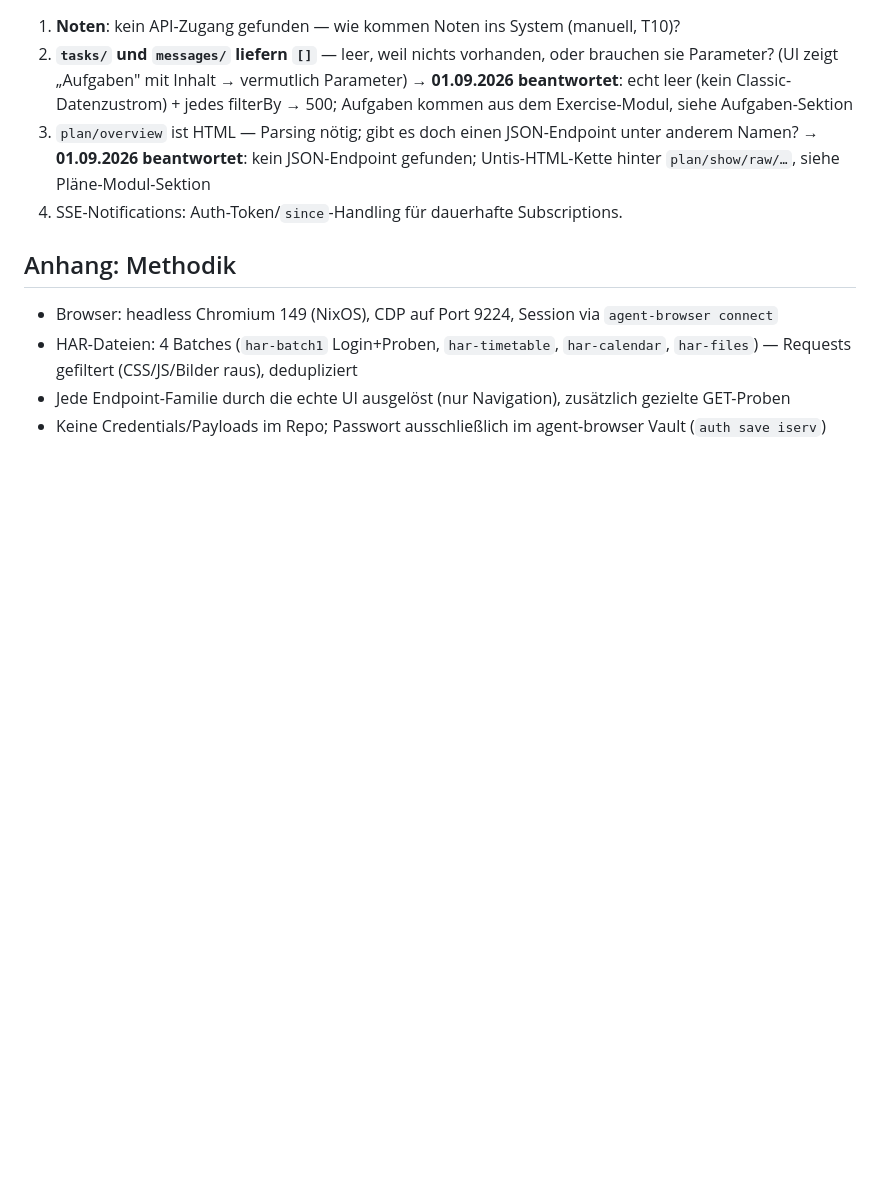
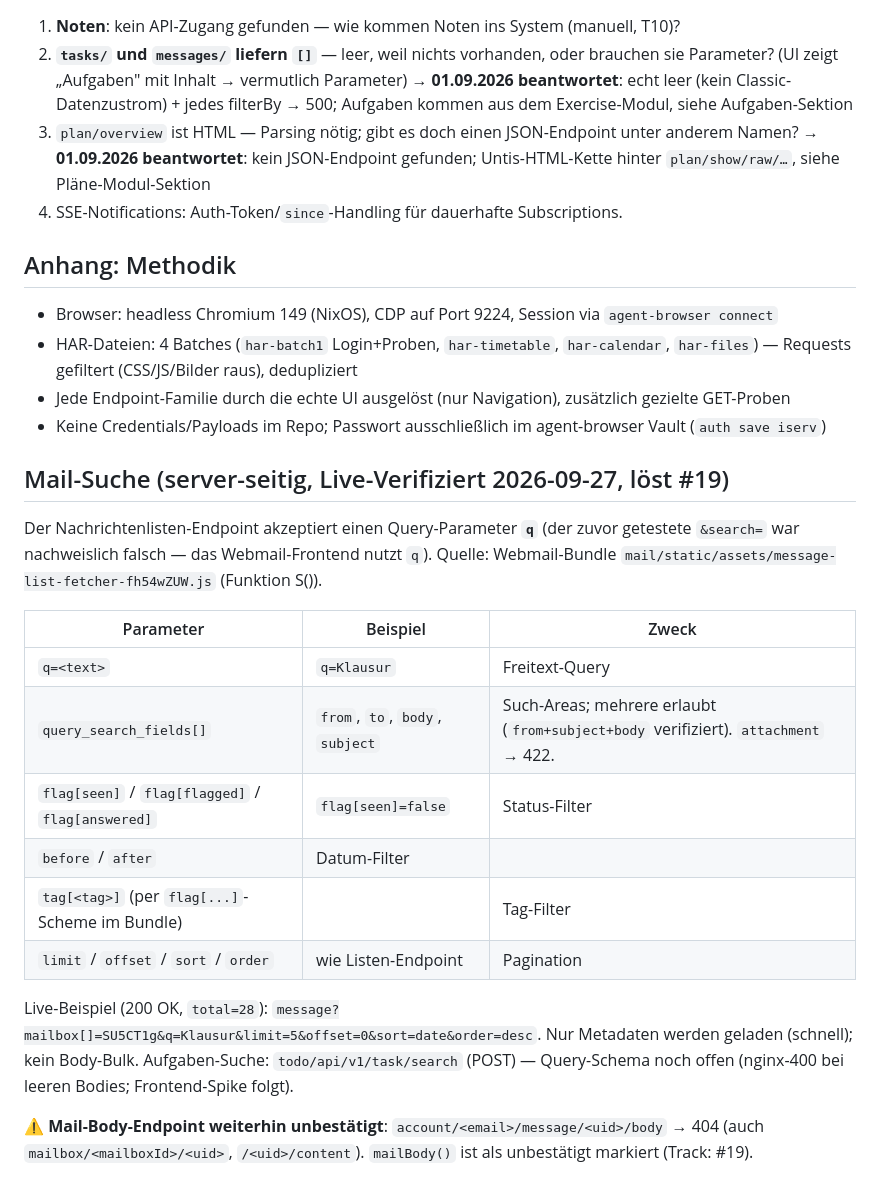
Before and after one commit to MLobsien/obsidian-iserv, a Markdown page: docs/iserv-api.md, the part around the change. Rendered like a GitHub page; blank space fills up the shorter version.

Commit message:
docs(iserv-api): Mail-Suche q=Parameter verifiziert (#19), Untis f1/f2=heute+morgen (#20), Body-Endpoint-Caveat

```diff
--- a/docs/iserv-api.md
+++ b/docs/iserv-api.md
@@ -251,3 +251,21 @@ Alle Module des Accounts + ihre beobachteten API-Aufrufe (GET, live verifiziert)
 - HAR-Dateien: 4 Batches (`har-batch1` Login+Proben, `har-timetable`, `har-calendar`, `har-files`) — Requests gefiltert (CSS/JS/Bilder raus), dedupliziert
 - Jede Endpoint-Familie durch die echte UI ausgelöst (nur Navigation), zusätzlich gezielte GET-Proben
 - Keine Credentials/Payloads im Repo; Passwort ausschließlich im agent-browser Vault (`auth save iserv`)
+
+## Mail-Suche (server-seitig, Live-Verifiziert 2026-09-27, löst #19)
+
+Der Nachrichtenlisten-Endpoint akzeptiert einen Query-Parameter **`q`** (der zuvor getestete `&search=` war nachweislich falsch — das Webmail-Frontend nutzt `q`). Quelle: Webmail-Bundle `mail/static/assets/message-list-fetcher-fh54wZUW.js` (Funktion S()).
+
+| Parameter | Beispiel | Zweck |
+|---|---|---|
+| `q=<text>` | `q=Klausur` | Freitext-Query |
+| `query_search_fields[]` | `from`, `to`, `body`, `subject` | Such-Areas; mehrere erlaubt (`from+subject+body` verifiziert). `attachment` → 422. |
+| `flag[seen]` / `flag[flagged]` / `flag[answered]` | `flag[seen]=false` | Status-Filter |
+| `before` / `after` | Datum-Filter |  |
+| `tag[<tag>]` (per `flag[...]`-Scheme im Bundle) |  | Tag-Filter |
+| `limit` / `offset` / `sort` / `order` | wie Listen-Endpoint | Pagination |
+
+Live-Beispiel (200 OK, `total=28`): `message?mailbox[]=SU5CT1g&q=Klausur&limit=5&offset=0&sort=date&order=desc`.
+Nur Metadaten werden geladen (schnell); kein Body-Bulk. Aufgaben-Suche: `todo/api/v1/task/search` (POST) — Query-Schema noch offen (nginx-400 bei leeren Bodies; Frontend-Spike folgt).
+
+⚠ **Mail-Body-Endpoint weiterhin unbestätigt**: `account/<email>/message/<uid>/body` → 404 (auch `mailbox/<mailboxId>/<uid>`, `/<uid>/content`). `mailBody()` ist als unbestätigt markiert (Track: #19).
```
